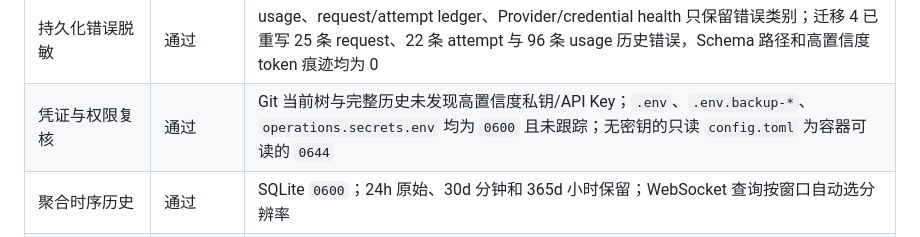
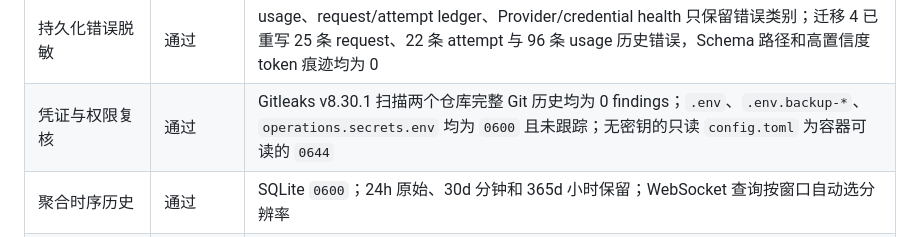
Before and after one commit to tiammomo/local-inference-stack, a Markdown page: docs/DEPLOYMENT_RECORD.md, the part around the change. GitHub-like rendering.

Commit message:
docs: record full-history secret scan

```diff
--- a/docs/DEPLOYMENT_RECORD.md
+++ b/docs/DEPLOYMENT_RECORD.md
@@ -63,7 +63,7 @@
 | 合成质量门禁 | 通过 | 10 个 Case × 3 次，共 30/30；覆盖推理、指令、抽取、JSON、代码、多语言和 Tool Use |
 | Tool Use 结果观测 | 通过 | 请求级区分 `tool_called/final_answer/answered_without_tool/completed_unobserved` 与错误终态；不保留工具内容 |
 | 持久化错误脱敏 | 通过 | usage、request/attempt ledger、Provider/credential health 只保留错误类别；迁移 4 已重写 25 条 request、22 条 attempt 与 96 条 usage 历史错误，Schema 路径和高置信度 token 痕迹均为 0 |
-| 凭证与权限复核 | 通过 | Git 当前树与完整历史未发现高置信度私钥/API Key；`.env`、`.env.backup-*`、`operations.secrets.env` 均为 `0600` 且未跟踪；无密钥的只读 `config.toml` 为容器可读的 `0644` |
+| 凭证与权限复核 | 通过 | Gitleaks v8.30.1 扫描两个仓库完整 Git 历史均为 0 findings；`.env`、`.env.backup-*`、`operations.secrets.env` 均为 `0600` 且未跟踪；无密钥的只读 `config.toml` 为容器可读的 `0644` |
 | 聚合时序历史 | 通过 | SQLite `0600`；24h 原始、30d 分钟和 365d 小时保留；WebSocket 查询按窗口自动选分辨率 |
 | 启动自愈 | 通过 | `qwen-model-runtime.service` 已 enabled/active；健康时幂等退出，缺失时等待 ModelPort network 后恢复 |
 | Runtime 最小权限 | 通过 | UID/GID `1000:1000`、只读根文件系统、drop ALL、no-new-privileges、仅回环端口 |
```
